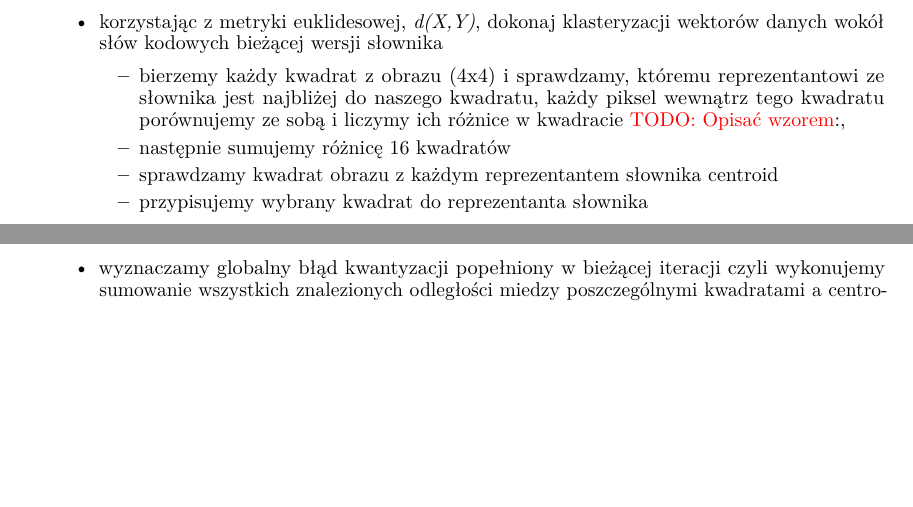
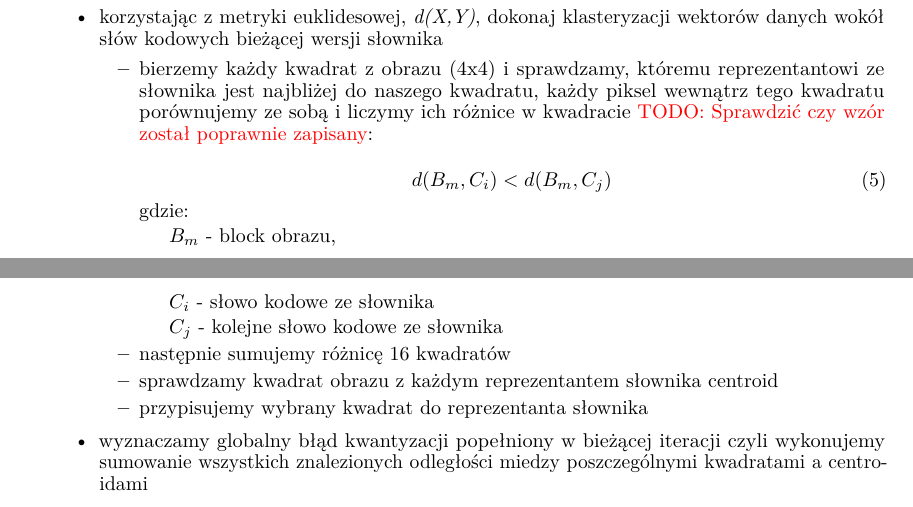
Before and after one commit to karlosos/image_vector_quantization, a LaTeX paper (docs/quantization.tex): two parts of pages 7 and 8 of 12, joined at a grey line, cut so that both start at the same text, the shorter picture padded with empty space. Compiled offline with pdfLaTeX.

Commit message:
:tada: Added an equation for LBG

```diff
--- a/docs/quantization.tex
+++ b/docs/quantization.tex
@@ -237,7 +237,19 @@ Algorytm Lindego-Buza-Graya (LBG), powstał 1980, służy od do generowania ksi
      \begin{itemize}
         \item bierzemy każdy kwadrat z obrazu (4x4) i sprawdzamy, któremu reprezentantowi ze słownika jest najbliżej do
         naszego kwadratu, każdy piksel wewnątrz tego kwadratu porównujemy ze sobą i liczymy ich różnice w kwadracie
-        \todo{Opisać wzorem}:,
+        \todo{Sprawdzić czy wzór został poprawnie zapisany}:
+
+		\begin{equation}
+		d(B_{m}, C_{i}) < d(B_{m}, C_{j})
+		\end{equation}
+
+		gdzie:
+		\begin{itemize}[label=]
+    		\item $B_{m}$ - block obrazu,
+    		\item $C_{i}$ - słowo kodowe ze słownika
+    		\item $C_{j}$ - kolejne słowo kodowe ze słownika
+		\end{itemize}
+
         \item następnie sumujemy różnicę 16 kwadratów
         \item sprawdzamy kwadrat obrazu z każdym reprezentantem słownika centroid
         \item przypisujemy wybrany kwadrat do reprezentanta słownika
```
